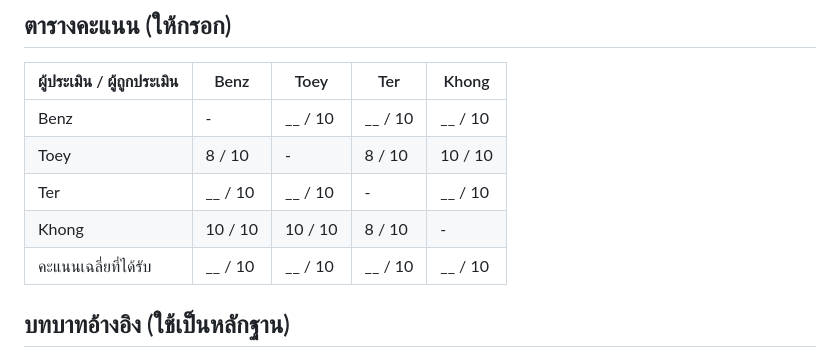
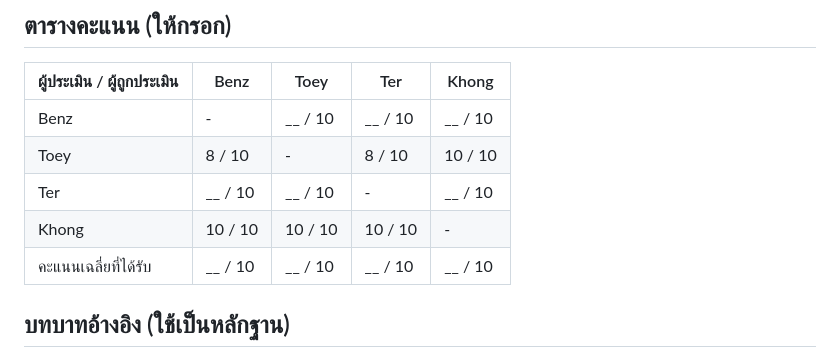
Before and after one commit to Mametoyas/Menu-Roulette, a Markdown page: PEER_EVALUATION.md, the part around the change. Rendered like a GitHub page.

Commit message:
Update Khong's evaluation scores in PEER_EVALUATION.md

```diff
--- a/PEER_EVALUATION.md
+++ b/PEER_EVALUATION.md
@@ -34,7 +34,7 @@
 | Benz | - | __ / 10 | __ / 10 | __ / 10 |
 | Toey | 8 / 10 | - | 8 / 10 | 10 / 10 |
 | Ter | __ / 10 | __ / 10 | - | __ / 10 |
-| Khong | 10 / 10 | 10 / 10 | 8 / 10 | - |
+| Khong | 10 / 10 | 10 / 10 | 10 / 10 | - |
 | คะแนนเฉลี่ยที่ได้รับ | __ / 10 | __ / 10 | __ / 10 | __ / 10 |
 
 ## บทบาทอ้างอิง (ใช้เป็นหลักฐาน)
```
